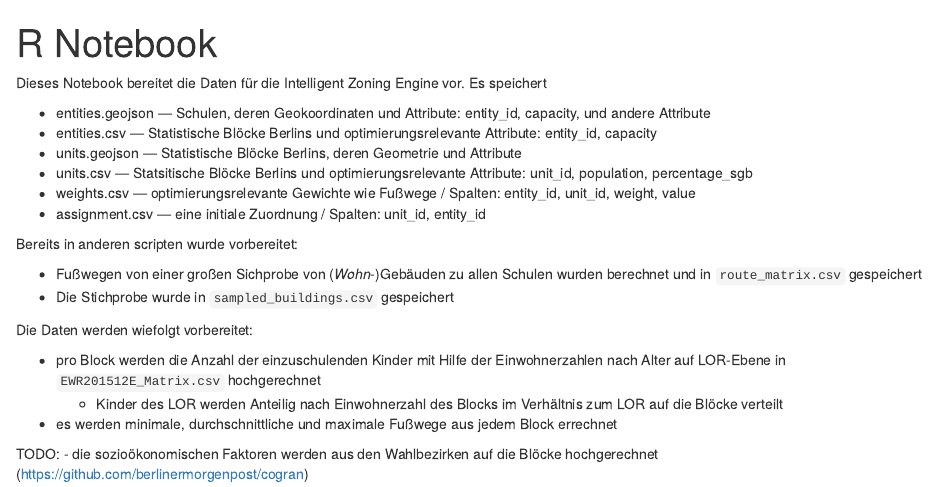
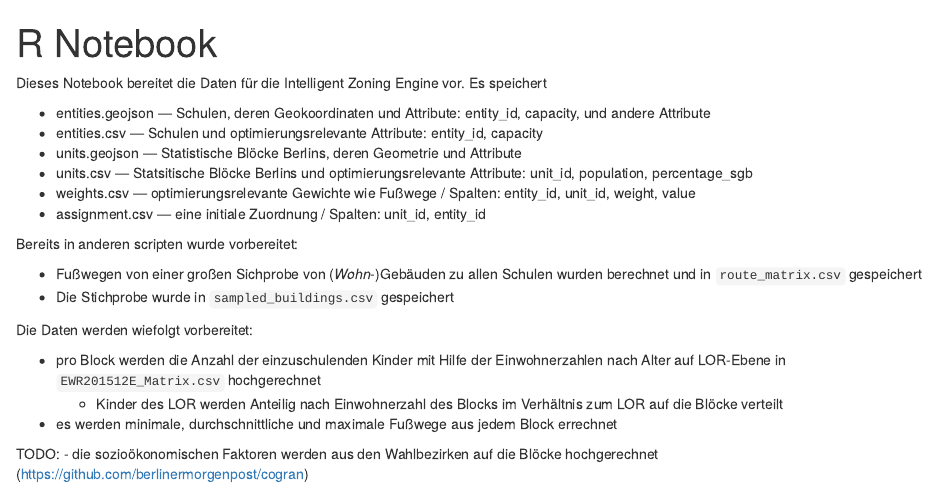
Before and after one commit to kirel/intelligent-zoning-engine, an R Markdown document (pipeline.Rmd): the page in a window 1100 px wide, from its top. Rendered offline with R 4.5, knitr and Pandoc, with nearby package versions; some code elsewhere in the file could not run offline.

Commit message:
Wording fixes

```diff
--- a/pipeline.Rmd
+++ b/pipeline.Rmd
@@ -24,7 +24,7 @@ library(rgeos)
 Dieses Notebook bereitet die Daten für die Intelligent Zoning Engine vor. Es speichert
 
 - entities.geojson — Schulen, deren Geokoordinaten und Attribute: entity_id, capacity, und andere Attribute
-- entities.csv — Statistische Blöcke Berlins und optimierungsrelevante Attribute: entity_id, capacity
+- entities.csv — Schulen und optimierungsrelevante Attribute: entity_id, capacity
 - units.geojson — Statistische Blöcke Berlins, deren Geometrie und Attribute
 - units.csv — Statsitische Blöcke Berlins und optimierungsrelevante Attribute: unit_id, population, percentage_sgb
 - weights.csv — optimierungsrelevante Gewichte wie Fußwege / Spalten: entity_id, unit_id, weight, value
```
Also changed, not shown: pipeline.Rmd (1 more changed lines).
